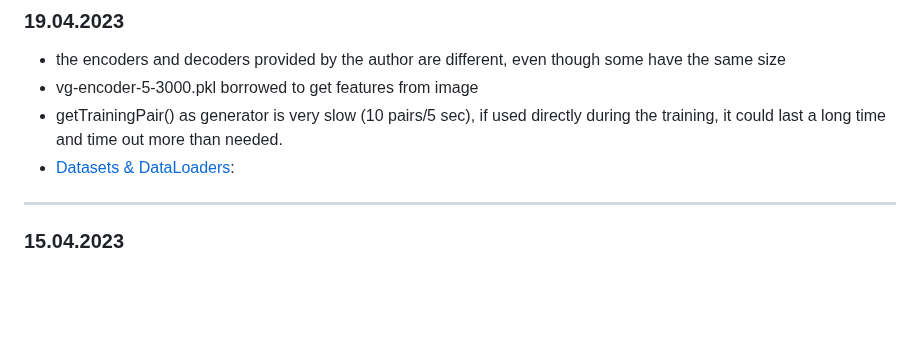
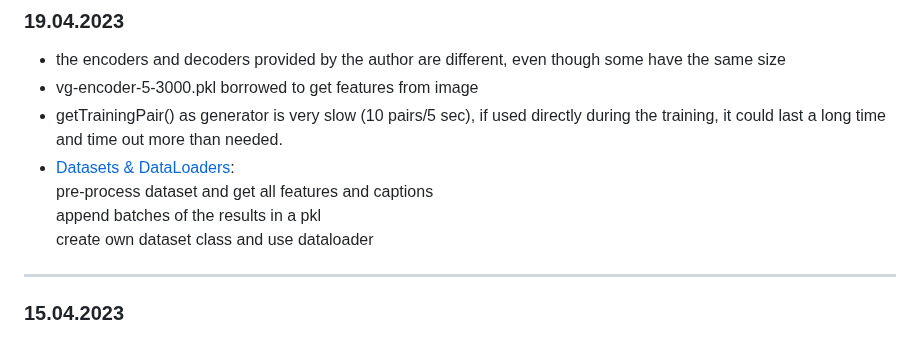
Before and after one commit to Meng3www/PPlusPlus, a Markdown page: logFile.md, the part around the change. Drawn GitHub-style; blank space fills up the shorter version.

```diff
--- a/logFile.md
+++ b/logFile.md
@@ -3,6 +3,9 @@
 - vg-encoder-5-3000.pkl borrowed to get features from image
 - getTrainingPair() as generator is very slow (10 pairs/5 sec), if used directly during the training, it could last a long time and time out more than needed.
 - [Datasets & DataLoaders](https://pytorch.org/tutorials/beginner/basics/data_tutorial.html#datasets-dataloaders):
+pre-process dataset and get all features and captions
+append batches of the results in a pkl
+create own dataset class and use dataloader
 
 
 ------------------------------
```
